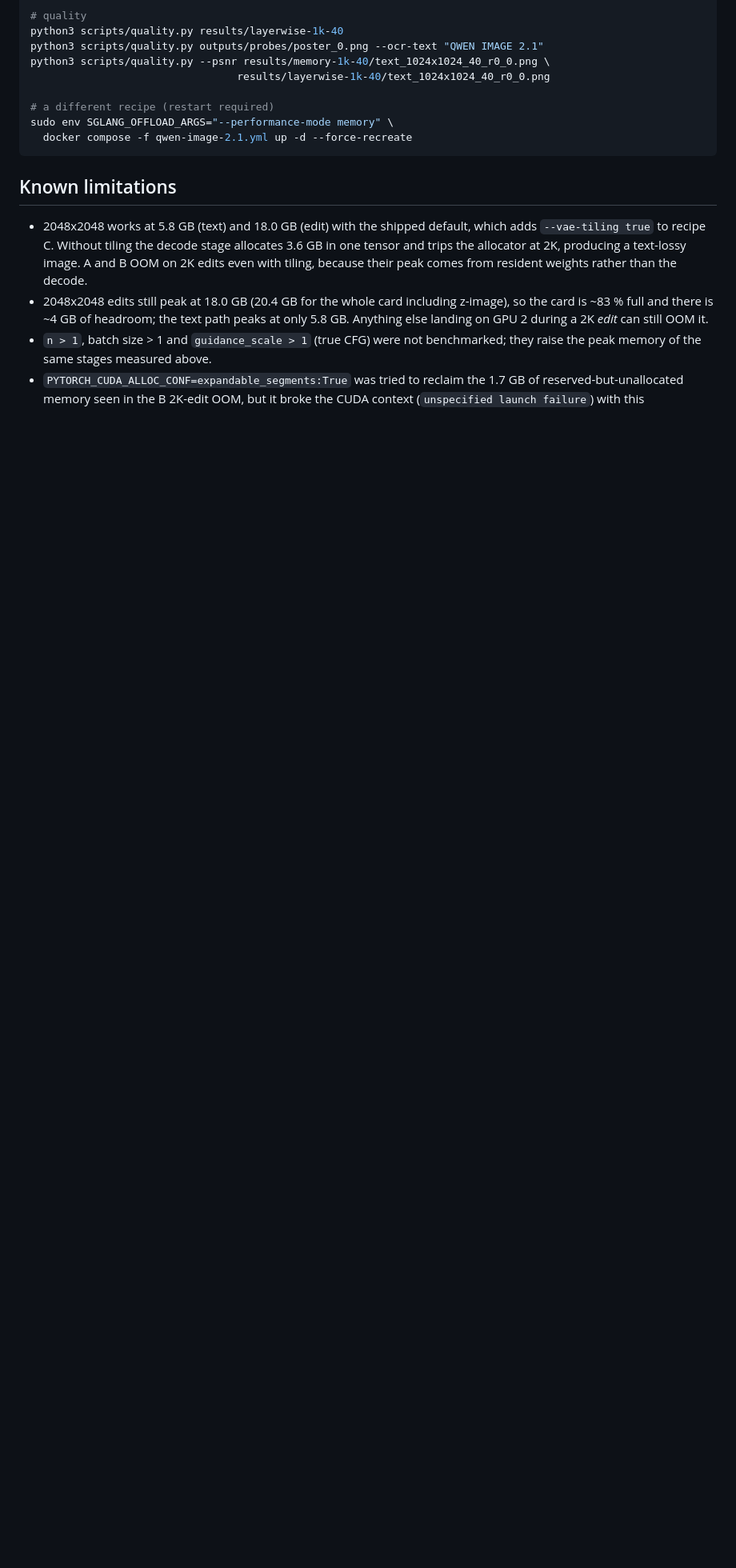
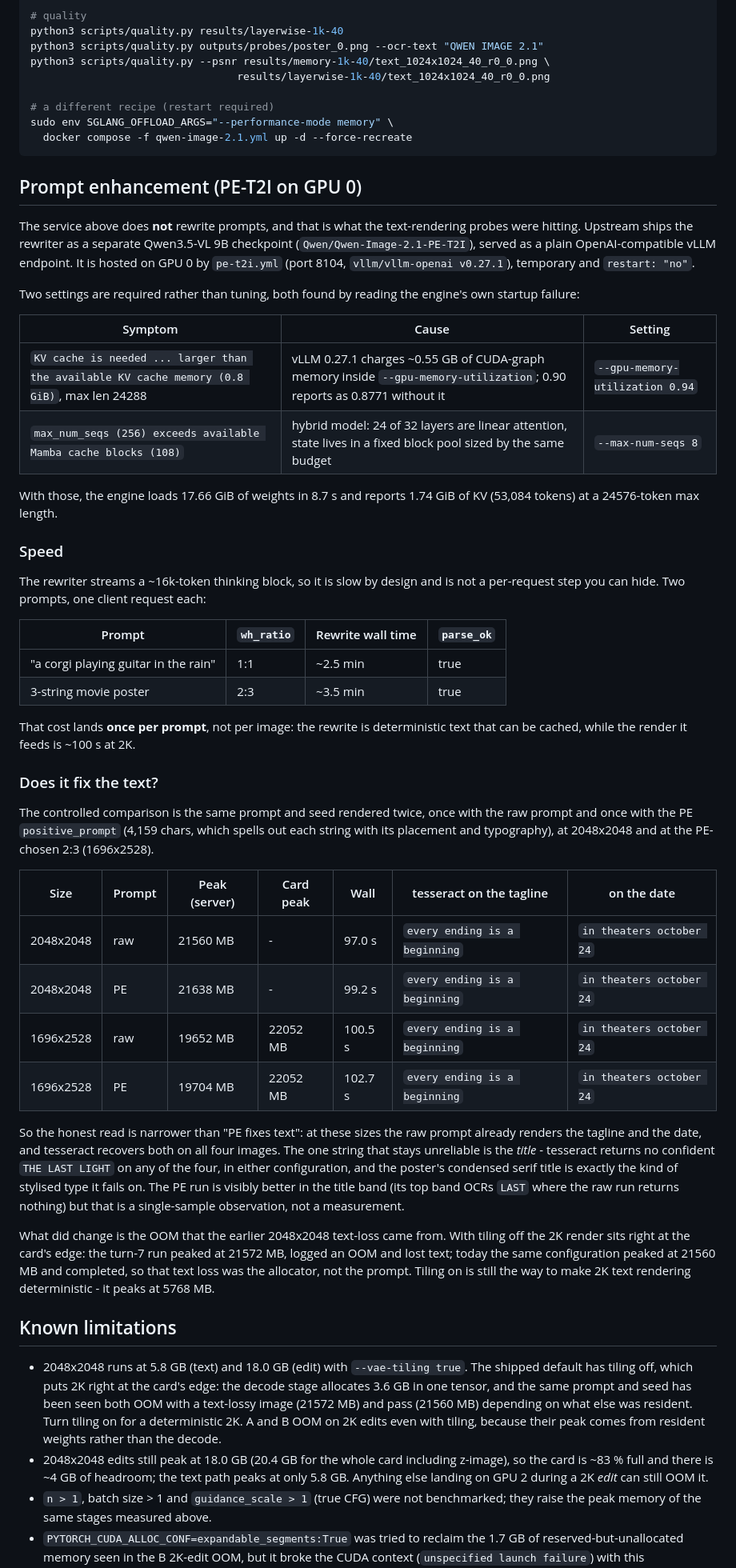
Before and after one commit to cyysky/qwen-image-2.1, a Markdown page: RESULTS.md, the part around the change. Shown at 80% size. GitHub-like rendering; blank space fills up the shorter version.

````diff
--- a/RESULTS.md
+++ b/RESULTS.md
@@ -220,13 +220,75 @@ sudo env SGLANG_OFFLOAD_ARGS="--performance-mode memory" \
   docker compose -f qwen-image-2.1.yml up -d --force-recreate
 ```
 
+## Prompt enhancement (PE-T2I on GPU 0)
+
+The service above does **not** rewrite prompts, and that is what the text-rendering
+probes were hitting. Upstream ships the rewriter as a separate Qwen3.5-VL 9B
+checkpoint (`Qwen/Qwen-Image-2.1-PE-T2I`), served as a plain OpenAI-compatible
+vLLM endpoint. It is hosted on GPU 0 by `pe-t2i.yml` (port 8104, `vllm/vllm-openai
+v0.27.1`), temporary and `restart: "no"`.
+
+Two settings are required rather than tuning, both found by reading the engine's own
+startup failure:
+
+| Symptom | Cause | Setting |
+| --- | --- | --- |
+| `KV cache is needed ... larger than the available KV cache memory (0.8 GiB)`, max len 24288 | vLLM 0.27.1 charges ~0.55 GB of CUDA-graph memory inside `--gpu-memory-utilization`; 0.90 reports as 0.8771 without it | `--gpu-memory-utilization 0.94` |
+| `max_num_seqs (256) exceeds available Mamba cache blocks (108)` | hybrid model: 24 of 32 layers are linear attention, state lives in a fixed block pool sized by the same budget | `--max-num-seqs 8` |
+
+With those, the engine loads 17.66 GiB of weights in 8.7 s and reports 1.74 GiB
+of KV (53,084 tokens) at a 24576-token max length.
+
+### Speed
+
+The rewriter streams a ~16k-token thinking block, so it is slow by design and is
+not a per-request step you can hide. Two prompts, one client request each:
+
+| Prompt | `wh_ratio` | Rewrite wall time | `parse_ok` |
+| --- | --- | --- | --- |
+| "a corgi playing guitar in the rain" | 1:1 | ~2.5 min | true |
+| 3-string movie poster | 2:3 | ~3.5 min | true |
+
+That cost lands **once per prompt**, not per image: the rewrite is deterministic
+text that can be cached, while the render it feeds is ~100 s at 2K.
+
+### Does it fix the text?
+
+The controlled comparison is the same prompt and seed rendered twice, once with the
+raw prompt and once with the PE `positive_prompt` (4,159 chars, which spells out each
+string with its placement and typography), at 2048x2048 and at the PE-chosen 2:3
+(1696x2528).
+
+| Size | Prompt | Peak (server) | Card peak | Wall | tesseract on the tagline | on the date |
+| --- | --- | --- | --- | --- | --- | --- |
+| 2048x2048 | raw | 21560 MB | - | 97.0 s | `every ending is a beginning` | `in theaters october 24` |
+| 2048x2048 | PE | 21638 MB | - | 99.2 s | `every ending is a beginning` | `in theaters october 24` |
+| 1696x2528 | raw | 19652 MB | 22052 MB | 100.5 s | `every ending is a beginning` | `in theaters october 24` |
+| 1696x2528 | PE | 19704 MB | 22052 MB | 102.7 s | `every ending is a beginning` | `in theaters october 24` |
+
+So the honest read is narrower than "PE fixes text": at these sizes the raw
+prompt already renders the tagline and the date, and tesseract recovers both on all
+four images. The one string that stays unreliable is the *title* - tesseract returns
+no confident `THE LAST LIGHT` on any of the four, in either configuration, and the
+poster's condensed serif title is exactly the kind of stylised type it fails on. The
+PE run is visibly better in the title band (its top band OCRs `LAST` where the raw
+run returns nothing) but that is a single-sample observation, not a measurement.
+
+What did change is the OOM that the earlier 2048x2048 text-loss came from. With
+tiling off the 2K render sits right at the card's edge: the turn-7 run peaked at
+21572 MB, logged an OOM and lost text; today the same configuration peaked at
+21560 MB and completed, so that text loss was the allocator, not the prompt. Tiling
+on is still the way to make 2K text rendering deterministic - it peaks at 5768 MB.
+
 ## Known limitations
 
-* 2048x2048 works at 5.8 GB (text) and 18.0 GB (edit) with the shipped
-  default, which adds `--vae-tiling true` to recipe C. Without tiling the decode
-  stage allocates 3.6 GB in one tensor and trips the allocator at 2K, producing a
-  text-lossy image. A and B OOM on 2K edits even with tiling, because their peak
-  comes from resident weights rather than the decode.
+* 2048x2048 runs at 5.8 GB (text) and 18.0 GB (edit) with `--vae-tiling true`.
+  The shipped default has tiling off, which puts 2K right at the card's edge: the
+  decode stage allocates 3.6 GB in one tensor, and the same prompt and seed has been
+  seen both OOM with a text-lossy image (21572 MB) and pass (21560 MB) depending
+  on what else was resident. Turn tiling on for a deterministic 2K. A and B OOM on 2K
+  edits even with tiling, because their peak comes from resident weights rather than
+  the decode.
 * 2048x2048 edits still peak at 18.0 GB (20.4 GB for the whole card including
   z-image), so the card is ~83 % full and there is ~4 GB of headroom; the text
   path peaks at only 5.8 GB. Anything else landing on GPU 2 during a 2K *edit* can
````
Also changed, not shown: README.md (+66 -20 lines).
